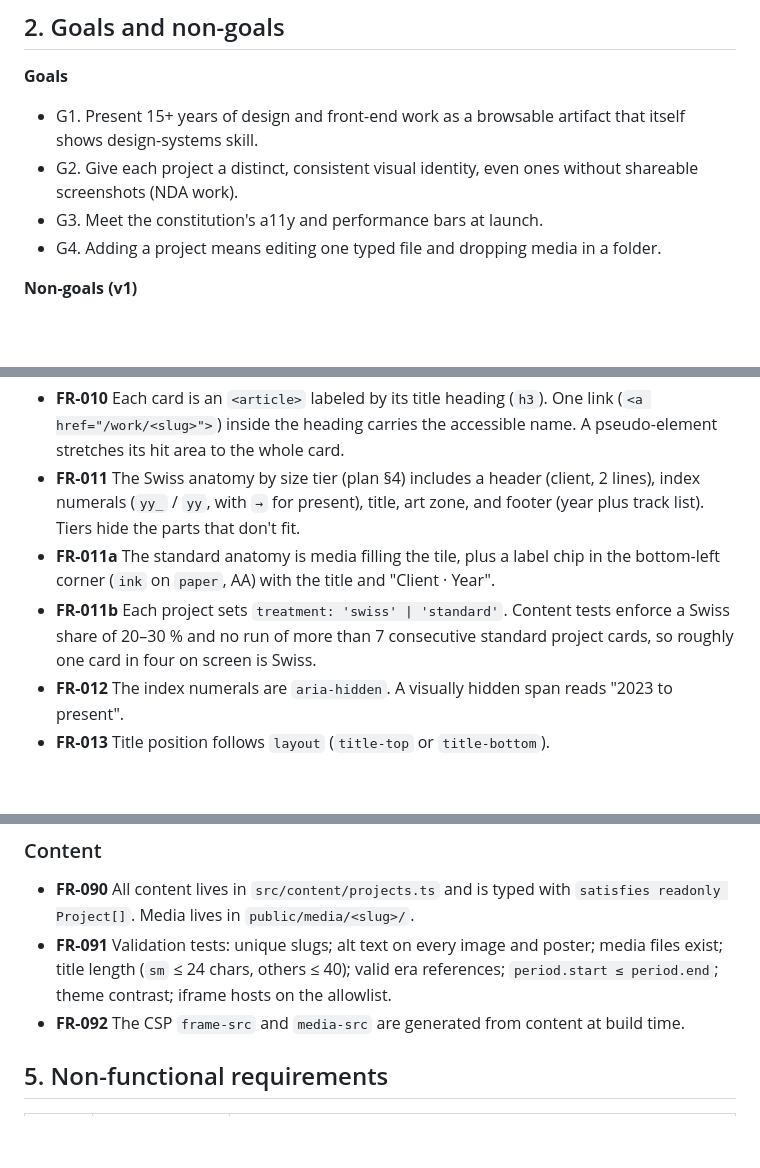
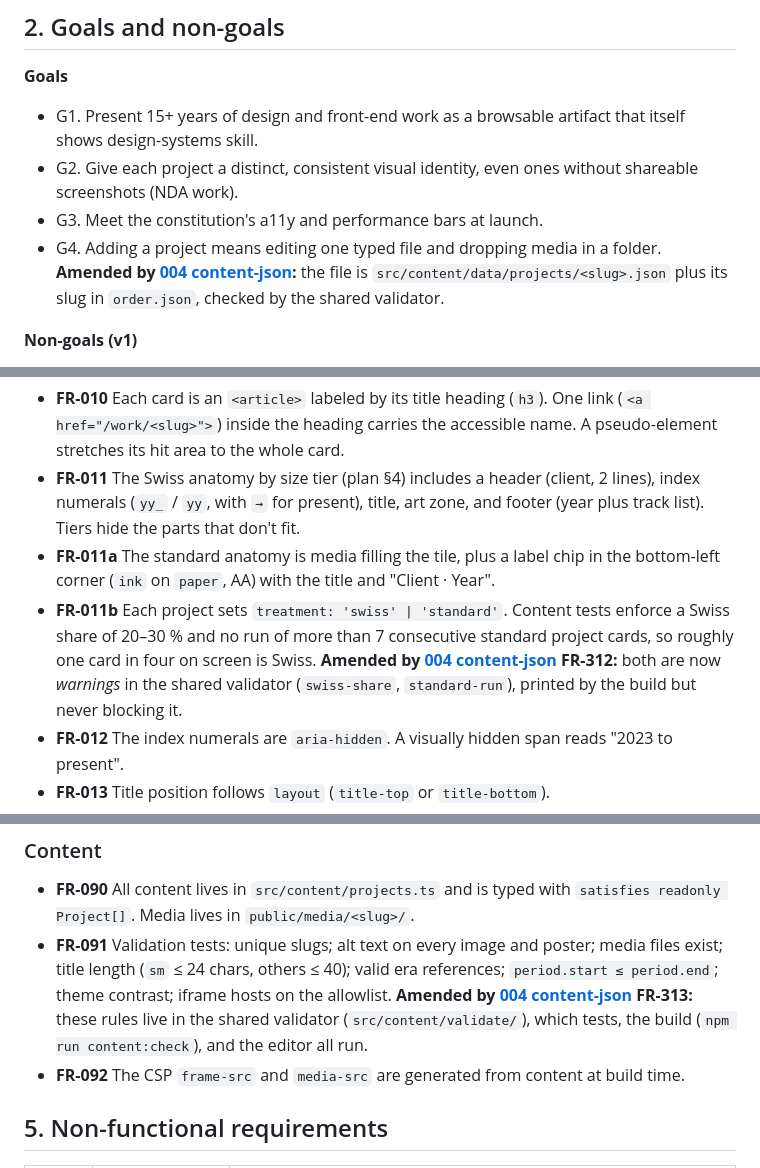
Before and after one commit to ericthayer/ethayer-design-timeline, a Markdown page: specs/001-timeline-wall/spec.md, 3 parts joined by grey strips. Drawn GitHub-style; blank space fills up the shorter version.

Commit message:
feat(content-json): amend 001 and 003 specs for JSON content (T300)
Co-Authored-By: Claude Opus 5.5 <noreply@anthropic.com>
Claude-Session: https://claude.ai/code/session_01PRbCM6UHjh4d3JWGHgNdPM

```diff
--- a/specs/001-timeline-wall/spec.md
+++ b/specs/001-timeline-wall/spec.md
@@ -20,7 +20,7 @@ A single-page, full-bleed wall of bento-grid cards. Each card is one project or
 - G1. Present 15+ years of design and front-end work as a browsable artifact that itself shows design-systems skill.
 - G2. Give each project a distinct, consistent visual identity, even ones without shareable screenshots (NDA work).
 - G3. Meet the constitution's a11y and performance bars at launch.
-- G4. Adding a project means editing one typed file and dropping media in a folder.
+- G4. Adding a project means editing one typed file and dropping media in a folder. **Amended by [004 content-json](../004-admin-editing/spec-content-json.md):** the file is `src/content/data/projects/<slug>.json` plus its slug in `order.json`, checked by the shared validator.
 
 **Non-goals (v1)**
 - CMS or backend; analytics beyond Netlify's server-side stats; search or filtering; i18n.
@@ -83,7 +83,7 @@ A hiring manager lands on the page and reads the wall as a mosaic of posters, ne
 - **FR-010** Each card is an `<article>` labeled by its title heading (`h3`). One link (`<a href="/work/<slug>">`) inside the heading carries the accessible name. A pseudo-element stretches its hit area to the whole card.
 - **FR-011** The Swiss anatomy by size tier (plan §4) includes a header (client, 2 lines), index numerals (`yy_` / `yy`, with `→` for present), title, art zone, and footer (year plus track list). Tiers hide the parts that don't fit.
 - **FR-011a** The standard anatomy is media filling the tile, plus a label chip in the bottom-left corner (`ink` on `paper`, AA) with the title and "Client · Year".
-- **FR-011b** Each project sets `treatment: 'swiss' | 'standard'`. Content tests enforce a Swiss share of 20–30 % and no run of more than 7 consecutive standard project cards, so roughly one card in four on screen is Swiss.
+- **FR-011b** Each project sets `treatment: 'swiss' | 'standard'`. Content tests enforce a Swiss share of 20–30 % and no run of more than 7 consecutive standard project cards, so roughly one card in four on screen is Swiss. **Amended by [004 content-json](../004-admin-editing/spec-content-json.md) FR-312:** both are now *warnings* in the shared validator (`swiss-share`, `standard-run`), printed by the build but never blocking it.
 - **FR-012** The index numerals are `aria-hidden`. A visually hidden span reads "2023 to present".
 - **FR-013** Title position follows `layout` (`title-top` or `title-bottom`).
 - **FR-014** Typography uses container units on the card (`container-type: size`) clamped with `rem` floors. The minimum rendered size is 12 px for meta text and 16 px for titles.
@@ -138,7 +138,7 @@ A hiring manager lands on the page and reads the wall as a mosaic of posters, ne
 
 ### Content
 - **FR-090** All content lives in `src/content/projects.ts` and is typed with `satisfies readonly Project[]`. Media lives in `public/media/<slug>/`.
-- **FR-091** Validation tests: unique slugs; alt text on every image and poster; media files exist; title length (`sm` ≤ 24 chars, others ≤ 40); valid era references; `period.start ≤ period.end`; theme contrast; iframe hosts on the allowlist.
+- **FR-091** Validation tests: unique slugs; alt text on every image and poster; media files exist; title length (`sm` ≤ 24 chars, others ≤ 40); valid era references; `period.start ≤ period.end`; theme contrast; iframe hosts on the allowlist. **Amended by [004 content-json](../004-admin-editing/spec-content-json.md) FR-313:** these rules live in the shared validator (`src/content/validate/`), which tests, the build (`npm run content:check`), and the editor all run.
 - **FR-092** The CSP `frame-src` and `media-src` are generated from content at build time.
 
 ## 5. Non-functional requirements
```
Also changed, not shown: specs/001-timeline-wall/plan.md (+1 -1 lines), specs/003-batch-b-and-gallery/spec.md (+1 -1 lines).
